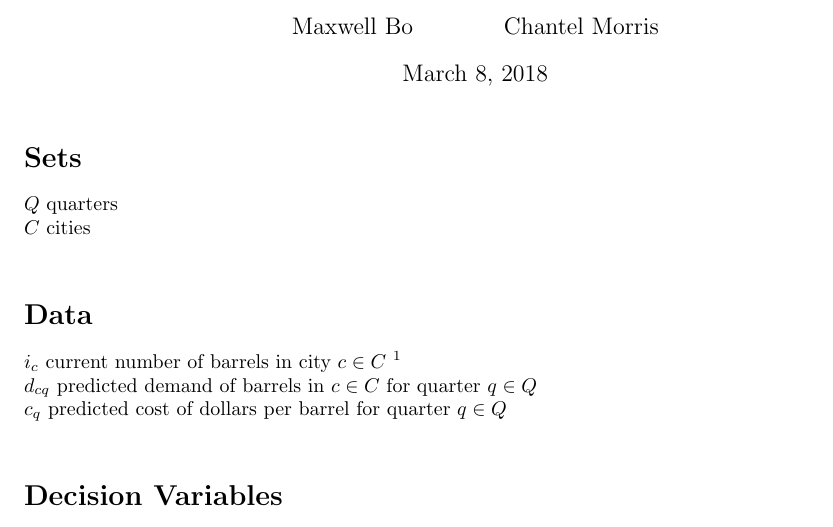
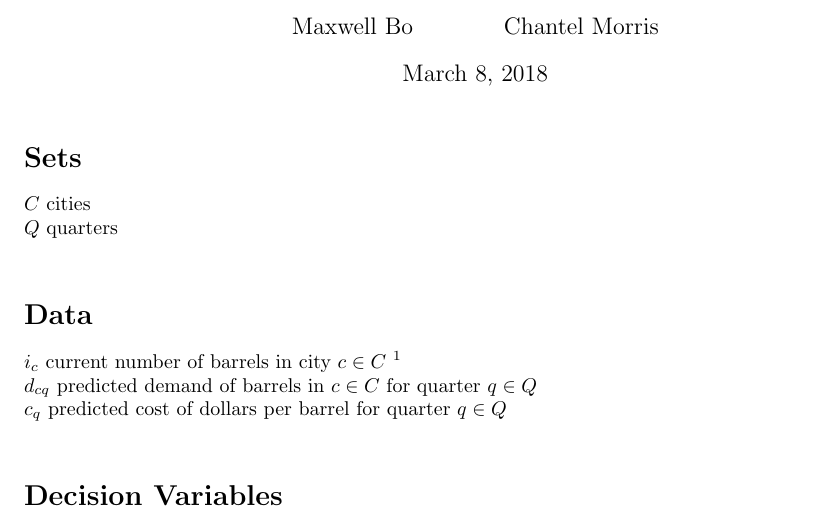
Before and after one commit to MaxwellBo/MATH3202, a LaTeX problem sheet (Assignment_1/section_a.tex): part of the page, cut so that both start at the same text. Compiled offline with pdfLaTeX.

Commit message:
Swap q and c around

```diff
--- a/Assignment_1/section_a.tex
+++ b/Assignment_1/section_a.tex
@@ -12,8 +12,8 @@
 
 \section*{Sets}
 
+$C$ cities\\
 $Q$ quarters\\
-$C$ cities\\
 
 \section*{Data}
 
```
Also changed, not shown: Assignment_1/section_a.pdf.
